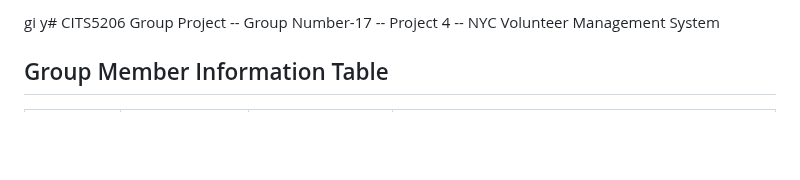
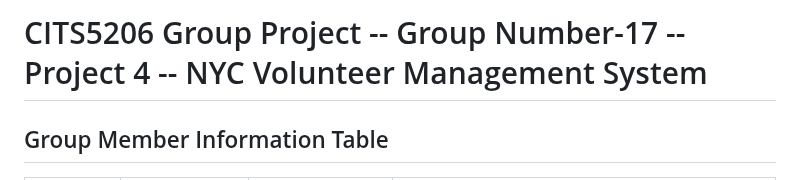
Before and after one commit to miacheng2/CITS5206-capstone, a Markdown page: README.md, the part around the change. GitHub-like rendering; blank space fills up the shorter version.

```diff
--- a/README.md
+++ b/README.md
@@ -1,4 +1,4 @@
-gi y# CITS5206 Group Project -- Group Number-17 -- Project 4 -- NYC Volunteer Management System
+# CITS5206 Group Project -- Group Number-17 -- Project 4 -- NYC Volunteer Management System
 
 ## Group Member Information Table
 
```
